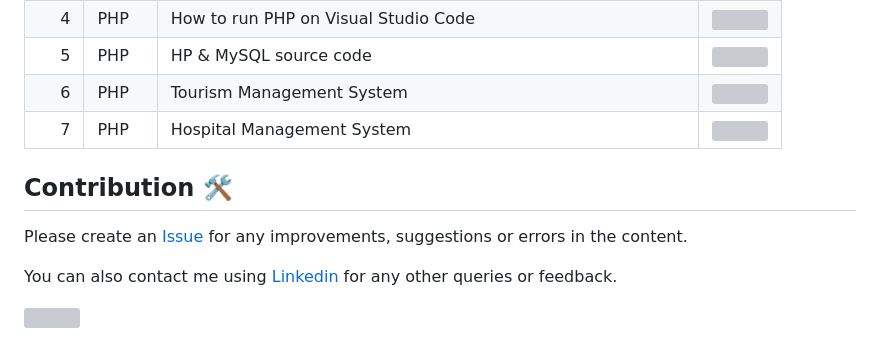
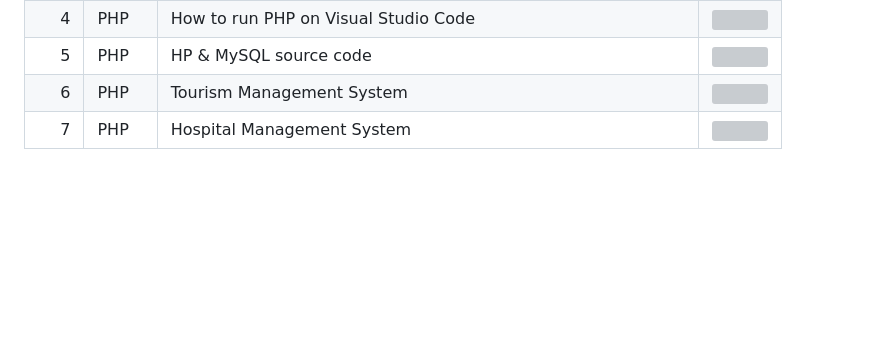
Before and after one commit to swazde/web-prog-course, a Markdown page: lab/html/readme.md, the part around the change. GitHub-like rendering; blank space fills up the shorter version; grey boxes are pictures that could not be loaded.

```diff
--- a/lab/html/readme.md
+++ b/lab/html/readme.md
@@ -51,10 +51,3 @@
 | 5 | PHP | HP & MySQL source code |<a href="" ><img src="../images/folder_info.png" width="24px" height="24px" ></a> |
 | 6 | PHP | Tourism Management System |<a href="" ><img src="../images/folder_info.png" width="24px" height="24px" ></a> |
 | 7 | PHP | Hospital Management System |<a href="" ><img src="../images/folder_info.png" width="24px" height="24px" ></a> |
-
-## Contribution 🛠️
-Please create an [Issue](https://github.com/drshahizan/learn-php/issues) for any improvements, suggestions or errors in the content.
-
-You can also contact me using [Linkedin](https://www.linkedin.com/in/drshahizan/) for any other queries or feedback.
-
-![](https://visitor-badge.glitch.me/badge?page_id=drshahizan)
```
